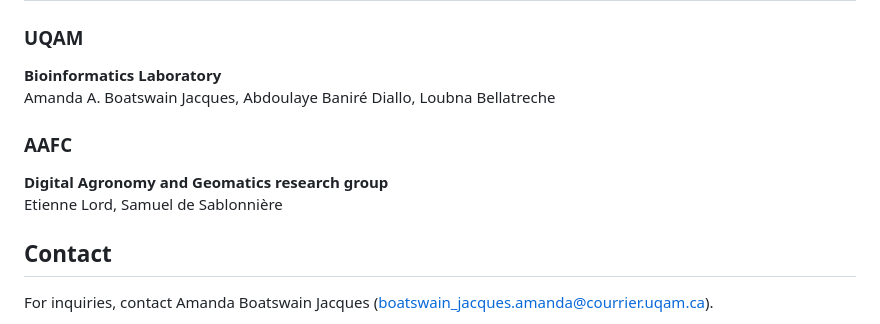
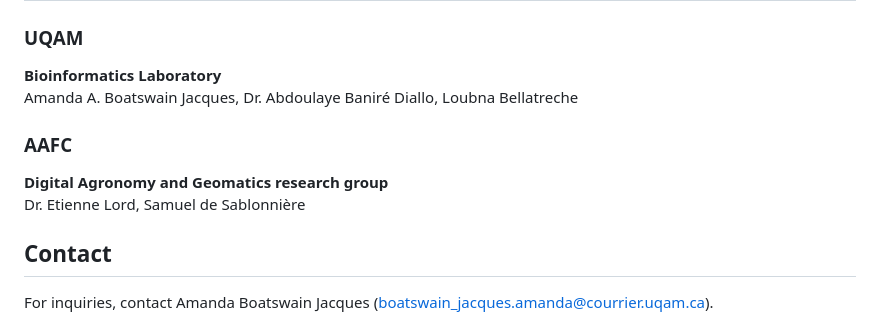
Before and after one commit to loubnablt/the-canadian-cropland-dataset, a Markdown page: content/website_content.md, the part around the change. GitHub-like rendering.

```diff
--- a/content/website_content.md
+++ b/content/website_content.md
@@ -102,12 +102,12 @@ ___
 ### UQAM
 <!--- # Add UQAM and Bioinformatics Lab Logo -->
 **Bioinformatics Laboratory**
-Amanda A. Boatswain Jacques, Abdoulaye Baniré Diallo, Loubna Bellatreche
+Amanda A. Boatswain Jacques, Dr. Abdoulaye Baniré Diallo, Loubna Bellatreche
 
 ### AAFC
 <!--- # Add AAFC Logo -->
 **Digital Agronomy and Geomatics research group**
-Etienne Lord, Samuel de Sablonnière
+Dr. Etienne Lord, Samuel de Sablonnière
 
 
 ## Contact
```
